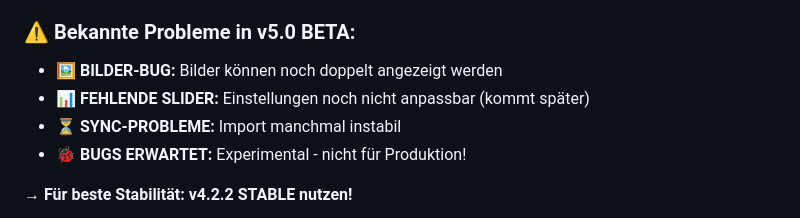
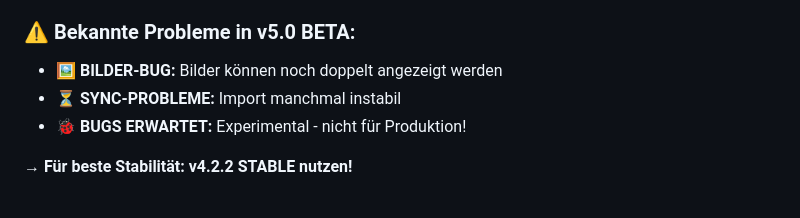
Before and after one commit to cali72mero/twitter-clean-tracker, a Markdown page: README.md, the part around the change. Rendered like a GitHub page.

Commit message:
docs: remove 'missing sliders' note from v5.0 known issues

```diff
--- a/README.md
+++ b/README.md
@@ -49,7 +49,6 @@
 
 ### ⚠️ Bekannte Probleme in v5.0 BETA:
 - **🖼️ BILDER-BUG:** Bilder können noch doppelt angezeigt werden
-- **📊 FEHLENDE SLIDER:** Einstellungen noch nicht anpassbar (kommt später)
 - **⏳ SYNC-PROBLEME:** Import manchmal instabil
 - **🐞 BUGS ERWARTET:** Experimental - nicht für Produktion!
 
```
